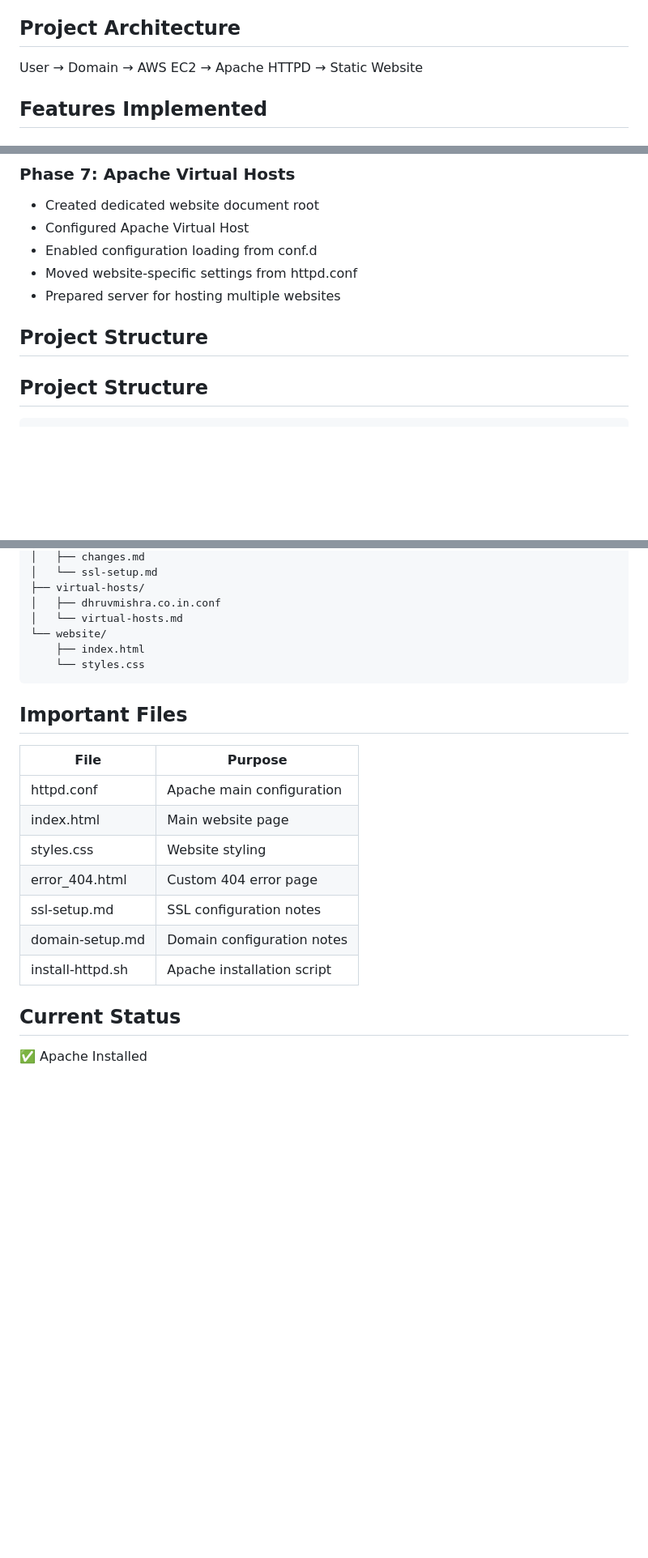
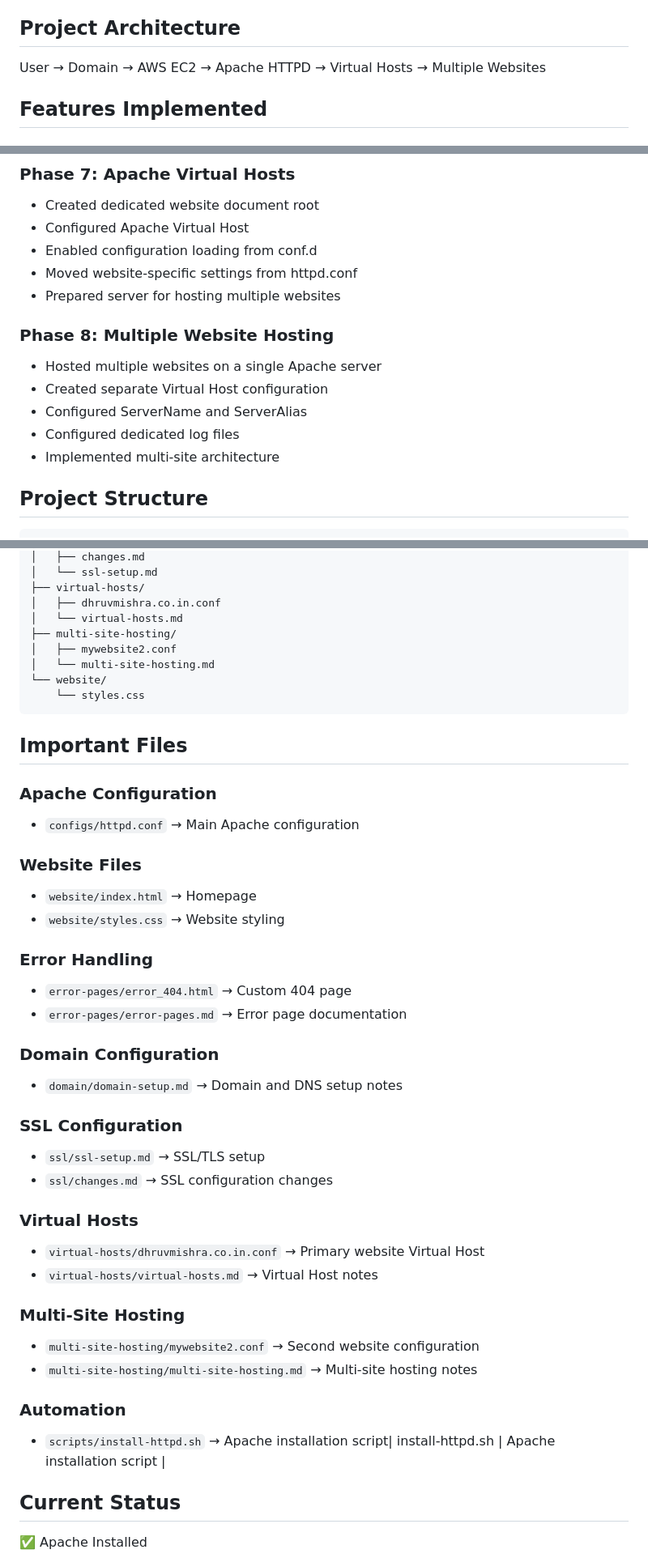
Before and after one commit to DHRUVxMISHRA/apache-webserver-project, a Markdown page: README.md, 3 parts joined by grey strips. Shown at 81% size. GitHub-like rendering; blank space fills up the shorter version.

Commit message:
docs: update README with multiple website hosting

````diff
--- a/README.md
+++ b/README.md
@@ -16,7 +15,7 @@ This project demonstrates the complete setup and configuration of Apache HTTPD o
 
 ## Project Architecture
 
-User → Domain → AWS EC2 → Apache HTTPD → Static Website
+User → Domain → AWS EC2 → Apache HTTPD → Virtual Hosts → Multiple Websites
 
 ## Features Implemented
 
@@ -68,7 +67,14 @@ User → Domain → AWS EC2 → Apache HTTPD → Static Website
 * Enabled configuration loading from conf.d
 * Moved website-specific settings from httpd.conf
 * Prepared server for hosting multiple websites
-## Project Structure
+
+### Phase 8: Multiple Website Hosting
+
+* Hosted multiple websites on a single Apache server
+* Created separate Virtual Host configuration
+* Configured ServerName and ServerAlias
+* Configured dedicated log files
+* Implemented multi-site architecture
 
 ## Project Structure
 
@@ -90,22 +96,51 @@ apache-webserver-project/
 ├── virtual-hosts/
 │   ├── dhruvmishra.co.in.conf
 │   └── virtual-hosts.md
+├── multi-site-hosting/
+│   ├── mywebsite2.conf
+│   └── multi-site-hosting.md
 └── website/
-    ├── index.html
     └── styles.css
 ```
 
 ## Important Files
 
-| File | Purpose |
-|--------|---------|
-| httpd.conf | Apache main configuration |
-| index.html | Main website page |
-| styles.css | Website styling |
-| error_404.html | Custom 404 error page |
-| ssl-setup.md | SSL configuration notes |
-| domain-setup.md | Domain configuration notes |
-| install-httpd.sh | Apache installation script |
+### Apache Configuration
+
+- `configs/httpd.conf` → Main Apache configuration
+
+### Website Files
+
+- `website/index.html` → Homepage
+- `website/styles.css` → Website styling
+
+### Error Handling
+
+- `error-pages/error_404.html` → Custom 404 page
+- `error-pages/error-pages.md` → Error page documentation
+
+### Domain Configuration
+
+- `domain/domain-setup.md` → Domain and DNS setup notes
+
+### SSL Configuration
+
+- `ssl/ssl-setup.md` → SSL/TLS setup
+- `ssl/changes.md` → SSL configuration changes
+
+### Virtual Hosts
+
+- `virtual-hosts/dhruvmishra.co.in.conf` → Primary website Virtual Host
+- `virtual-hosts/virtual-hosts.md` → Virtual Host notes
+
+### Multi-Site Hosting
+
+- `multi-site-hosting/mywebsite2.conf` → Second website configuration
+- `multi-site-hosting/multi-site-hosting.md` → Multi-site hosting notes
+
+### Automation
+
+- `scripts/install-httpd.sh` → Apache installation script| install-httpd.sh | Apache installation script |
 
 ## Current Status
 
````
Also changed, not shown: other parts of README.md (+6 -2 lines).
